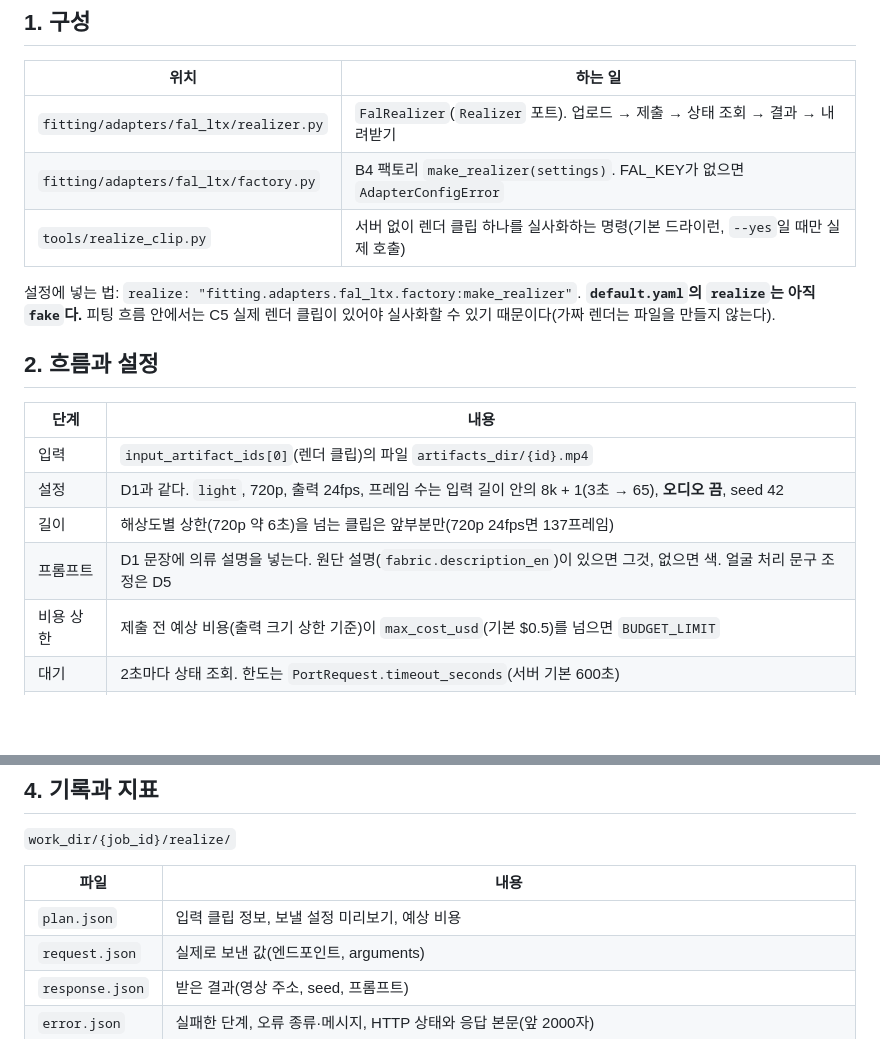
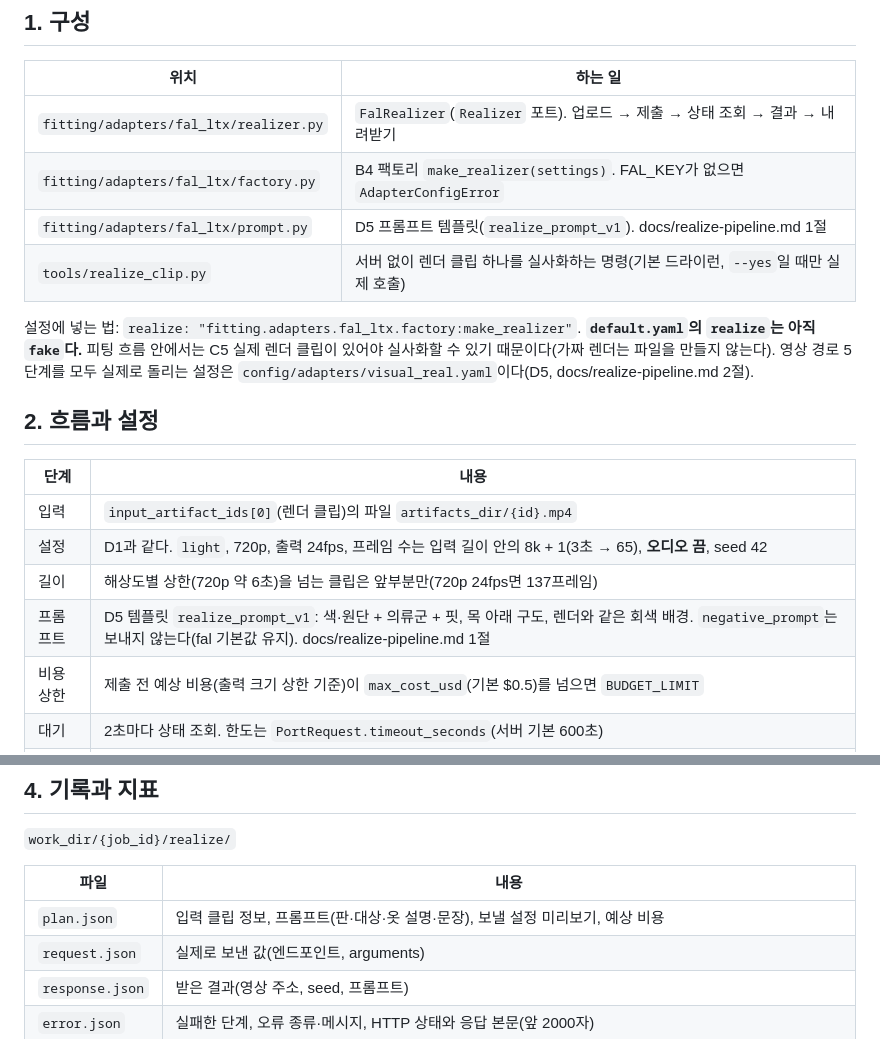
Before and after one commit to junyoung0423/aix-2026f-team10_Fit_Ruler_v2, a Markdown page: docs/realize.md, 2 parts joined by grey strips. Drawn GitHub-style; blank space fills up the shorter version.

```diff
--- a/docs/realize.md
+++ b/docs/realize.md
@@ -10,9 +10,10 @@
 |---|---|
 | `fitting/adapters/fal_ltx/realizer.py` | `FalRealizer`(`Realizer` 포트). 업로드 → 제출 → 상태 조회 → 결과 → 내려받기 |
 | `fitting/adapters/fal_ltx/factory.py` | B4 팩토리 `make_realizer(settings)`. FAL_KEY가 없으면 `AdapterConfigError` |
+| `fitting/adapters/fal_ltx/prompt.py` | D5 프롬프트 템플릿(`realize_prompt_v1`). docs/realize-pipeline.md 1절 |
 | `tools/realize_clip.py` | 서버 없이 렌더 클립 하나를 실사화하는 명령(기본 드라이런, `--yes`일 때만 실제 호출) |
 
-설정에 넣는 법: `realize: "fitting.adapters.fal_ltx.factory:make_realizer"`. **`default.yaml`의 `realize`는 아직 `fake`다.** 피팅 흐름 안에서는 C5 실제 렌더 클립이 있어야 실사화할 수 있기 때문이다(가짜 렌더는 파일을 만들지 않는다).
+설정에 넣는 법: `realize: "fitting.adapters.fal_ltx.factory:make_realizer"`. **`default.yaml`의 `realize`는 아직 `fake`다.** 피팅 흐름 안에서는 C5 실제 렌더 클립이 있어야 실사화할 수 있기 때문이다(가짜 렌더는 파일을 만들지 않는다). 영상 경로 5단계를 모두 실제로 돌리는 설정은 `config/adapters/visual_real.yaml`이다(D5, docs/realize-pipeline.md 2절).
 
 ## 2. 흐름과 설정
 
@@ -21,7 +22,7 @@
 | 입력 | `input_artifact_ids[0]`(렌더 클립)의 파일 `artifacts_dir/{id}.mp4` |
 | 설정 | D1과 같다. `light`, 720p, 출력 24fps, 프레임 수는 입력 길이 안의 8k + 1(3초 → 65), **오디오 끔**, seed 42 |
 | 길이 | 해상도별 상한(720p 약 6초)을 넘는 클립은 앞부분만(720p 24fps면 137프레임) |
-| 프롬프트 | D1 문장에 의류 설명을 넣는다. 원단 설명(`fabric.description_en`)이 있으면 그것, 없으면 색. 얼굴 처리 문구 조정은 D5 |
+| 프롬프트 | D5 템플릿 `realize_prompt_v1`: 색·원단 + 의류군 + 핏, 목 아래 구도, 렌더와 같은 회색 배경. `negative_prompt`는 보내지 않는다(fal 기본값 유지). docs/realize-pipeline.md 1절 |
 | 비용 상한 | 제출 전 예상 비용(출력 크기 상한 기준)이 `max_cost_usd`(기본 $0.5)를 넘으면 `BUDGET_LIMIT` |
 | 대기 | 2초마다 상태 조회. 한도는 `PortRequest.timeout_seconds`(서버 기본 600초) |
 | 출력 | `artifacts_dir/{job_id}_video.mp4`. 다 받은 뒤에만 이 이름으로 바꾼다(`.part` → 산출물) |
@@ -84,7 +85,7 @@
 
 | 파일 | 내용 |
 |---|---|
-| `plan.json` | 입력 클립 정보, 보낼 설정 미리보기, 예상 비용 |
+| `plan.json` | 입력 클립 정보, 프롬프트(판·대상·옷 설명·문장), 보낼 설정 미리보기, 예상 비용 |
 | `request.json` | 실제로 보낸 값(엔드포인트, arguments) |
 | `response.json` | 받은 결과(영상 주소, seed, 프롬프트) |
 | `error.json` | 실패한 단계, 오류 종류·메시지, HTTP 상태와 응답 본문(앞 2000자) |
```
Also changed, not shown: PROMPTS.md (+1 -0 lines), docs/adapters.md (+18 -1 lines), docs/realize-pipeline.md (added, +179 -0 lines), docs/realize-pipeline/1-frame-pair-d4.png (added), 1 other file.
